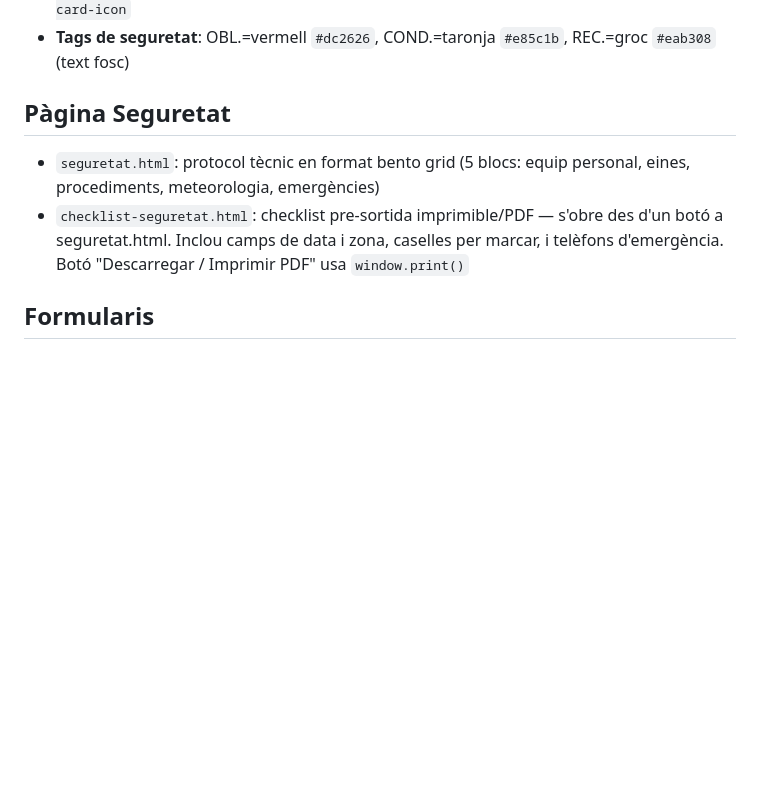
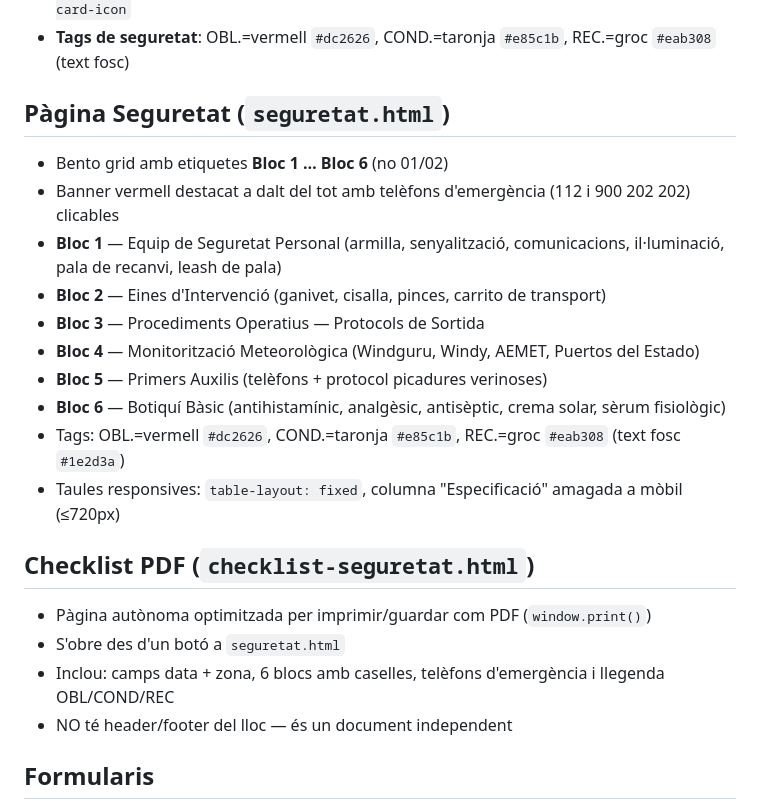
Before and after one commit to DeckardNetto/webclub, a Markdown page: CLAUDE.md, the part around the change. Rendered like a GitHub page; blank space fills up the shorter version.

Commit message:
Actualitza CLAUDE.md amb detalls seguretat, checklist i canvis d'aquesta sessió

```diff
--- a/CLAUDE.md
+++ b/CLAUDE.md
@@ -40,9 +40,23 @@ webclub/
 - **Icones de tarjetes**: color taronja `var(--color-accent)` — classes `.card-icon` i `.collab-card-icon`
 - **Tags de seguretat**: OBL.=vermell `#dc2626`, COND.=taronja `#e85c1b`, REC.=groc `#eab308` (text fosc)
 
-## Pàgina Seguretat
-- `seguretat.html`: protocol tècnic en format bento grid (5 blocs: equip personal, eines, procediments, meteorologia, emergències)
-- `checklist-seguretat.html`: checklist pre-sortida imprimible/PDF — s'obre des d'un botó a seguretat.html. Inclou camps de data i zona, caselles per marcar, i telèfons d'emergència. Botó "Descarregar / Imprimir PDF" usa `window.print()`
+## Pàgina Seguretat (`seguretat.html`)
+- Bento grid amb etiquetes **Bloc 1 … Bloc 6** (no 01/02)
+- Banner vermell destacat a dalt del tot amb telèfons d'emergència (112 i 900 202 202) clicables
+- **Bloc 1** — Equip de Seguretat Personal (armilla, senyalització, comunicacions, il·luminació, pala de recanvi, leash de pala)
+- **Bloc 2** — Eines d'Intervenció (ganivet, cisalla, pinces, carrito de transport)
+- **Bloc 3** — Procediments Operatius — Protocols de Sortida
+- **Bloc 4** — Monitorització Meteorològica (Windguru, Windy, AEMET, Puertos del Estado)
+- **Bloc 5** — Primers Auxilis (telèfons + protocol picadures verinoses)
+- **Bloc 6** — Botiquí Bàsic (antihistamínic, analgèsic, antisèptic, crema solar, sèrum fisiològic)
+- Tags: OBL.=vermell `#dc2626`, COND.=taronja `#e85c1b`, REC.=groc `#eab308` (text fosc `#1e2d3a`)
+- Taules responsives: `table-layout: fixed`, columna "Especificació" amagada a mòbil (≤720px)
+
+## Checklist PDF (`checklist-seguretat.html`)
+- Pàgina autònoma optimitzada per imprimir/guardar com PDF (`window.print()`)
+- S'obre des d'un botó a `seguretat.html`
+- Inclou: camps data + zona, 6 blocs amb caselles, telèfons d'emergència i llegenda OBL/COND/REC
+- NO té header/footer del lloc — és un document independent
 
 ## Formularis
 - Formspree endpoint: `https://formspree.io/f/xkoywnyw`
```
